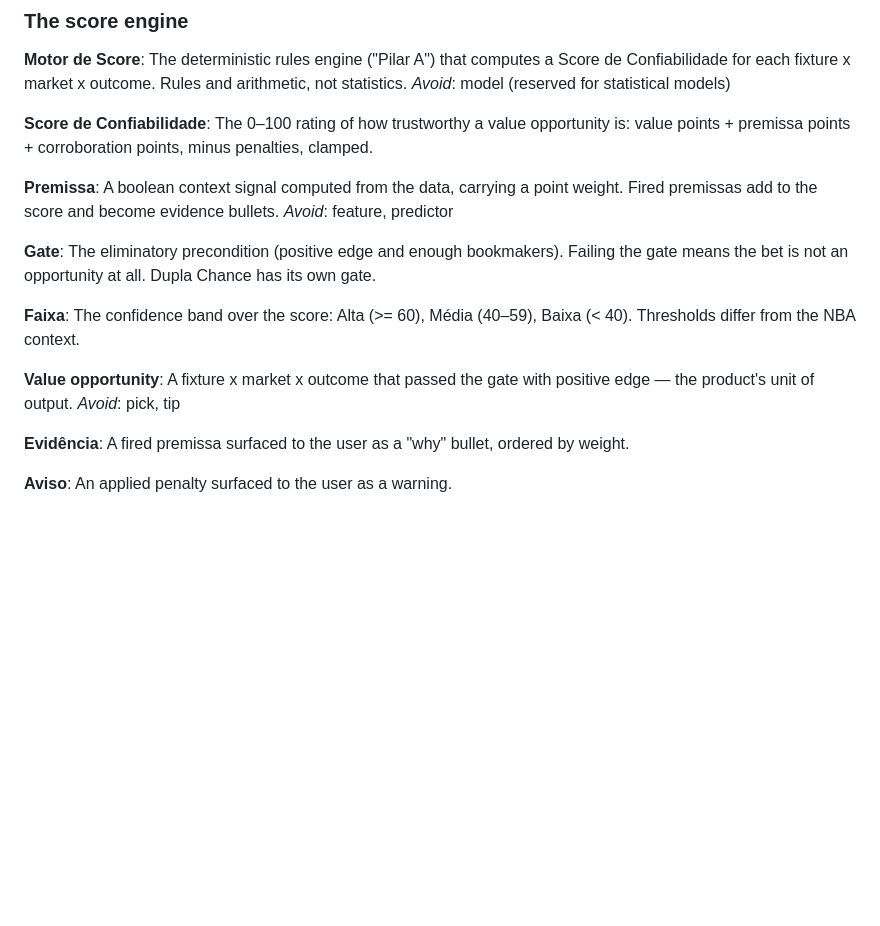
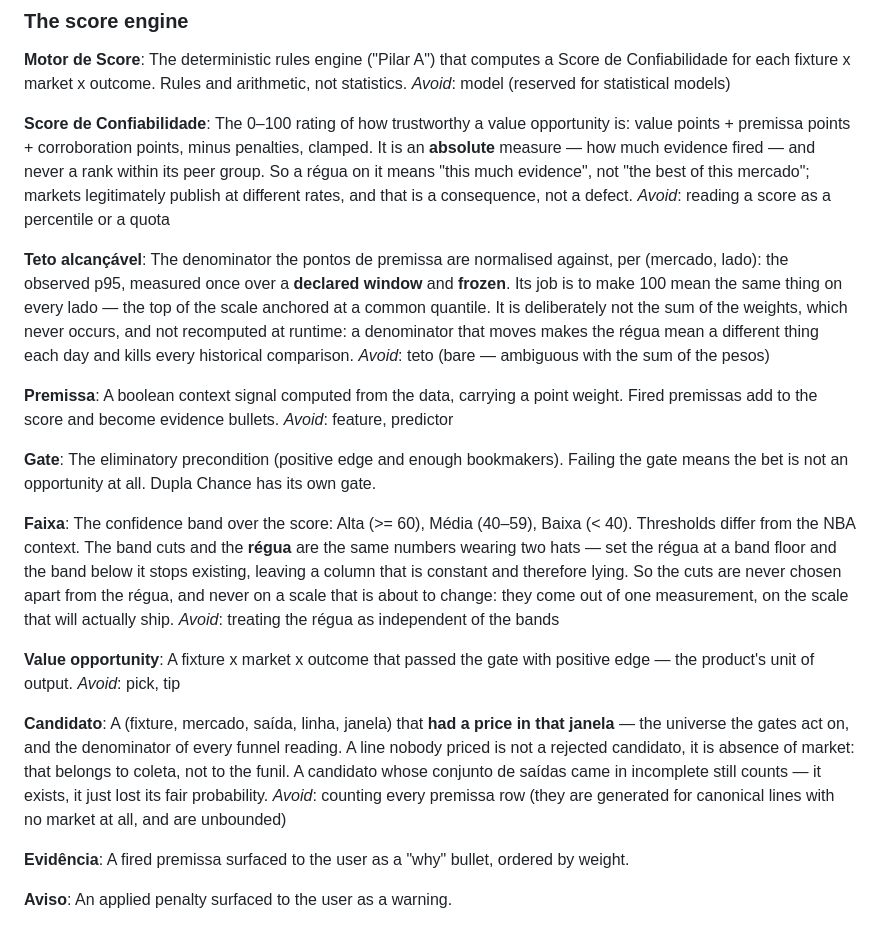
Before and after one commit to tech-lamjav/analytics-engineering, a Markdown page: dbt_futebol/CONTEXT.md, the part around the change. GitHub-like rendering; blank space fills up the shorter version.

Commit message:
Task [A]: fecha o denominador da nota e o funil, em ADR
Grelha da A6, da A7 e do pedido de refazer a linha de base, contra o
codigo e contra o banco. Sete decisoes, duas ADRs e quatro verbetes.

ADR 0005 - a nota e absoluta e o denominador e congelado. Escolhida
absoluta contra a alternativa relativa (percentil por lado), que
entregaria o objetivo declarado mas garantiria volume independente de
qualidade, contradiria a degradacao graciosa e envenenaria o funil.
Denominador = p95 observado por (mercado, lado), medido pos-A1 sobre
candidatos, congelado em seed. Descartado o teto estrutural (soma dos 3
maiores pesos) porque erra nos dois sentidos: Gols Over p95 44 contra 30,
Handicap favorito p95 26 contra 30.

ADR 0006 - as portas classificam, nao apagam. Candidato = linha que teve
preco numa janela; "ninguem precificou" e coleta e fica com a C6. Grao
por janela, o mesmo que a C5 introduz, justificado por uma consequencia
da A1 que nao estava escrita: depois que o preco sai da nota, a nota para
de depender de preco. Um booleano por porta, nao um motivo unico, senao
morre a leitura isolado/marginal. Empate com motivo proprio.

CONTEXT.md: Score de Confiabilidade ganha "absoluto, nunca rank"; Teto
alcancavel e Candidato sao novos; Faixa registra que os cortes e a regua
sao o mesmo numero usado duas vezes.

Nao toca em modelo nem em producao.

Co-Authored-By: Claude Opus 5 (1M context) <noreply@anthropic.com>

```diff
--- a/dbt_futebol/CONTEXT.md
+++ b/dbt_futebol/CONTEXT.md
@@ -15,7 +15,20 @@ _Avoid_: model (reserved for statistical models)
 
 **Score de Confiabilidade**:
 The 0–100 rating of how trustworthy a value opportunity is: value points + premissa
-points + corroboration points, minus penalties, clamped.
+points + corroboration points, minus penalties, clamped. It is an **absolute** measure —
+how much evidence fired — and never a rank within its peer group. So a régua on it means
+"this much evidence", not "the best of this mercado"; markets legitimately publish at
+different rates, and that is a consequence, not a defect.
+_Avoid_: reading a score as a percentile or a quota
+
+**Teto alcançável**:
+The denominator the pontos de premissa are normalised against, per (mercado, lado): the
+observed p95, measured once over a **declared window** and **frozen**. Its job is to make
+100 mean the same thing on every lado — the top of the scale anchored at a common
+quantile. It is deliberately not the sum of the weights, which never occurs, and not
+recomputed at runtime: a denominator that moves makes the régua mean a different thing
+each day and kills every historical comparison.
+_Avoid_: teto (bare — ambiguous with the sum of the pesos)
 
 **Premissa**:
 A boolean context signal computed from the data, carrying a point weight. Fired
@@ -28,12 +41,26 @@ means the bet is not an opportunity at all. Dupla Chance has its own gate.
 
 **Faixa**:
 The confidence band over the score: Alta (>= 60), Média (40–59), Baixa (< 40).
-Thresholds differ from the NBA context.
+Thresholds differ from the NBA context. The band cuts and the **régua** are the same
+numbers wearing two hats — set the régua at a band floor and the band below it stops
+existing, leaving a column that is constant and therefore lying. So the cuts are never
+chosen apart from the régua, and never on a scale that is about to change: they come out
+of one measurement, on the scale that will actually ship.
+_Avoid_: treating the régua as independent of the bands
 
 **Value opportunity**:
 A fixture x market x outcome that passed the gate with positive edge — the product's
 unit of output.
 _Avoid_: pick, tip
+
+**Candidato**:
+A (fixture, mercado, saída, linha, janela) that **had a price in that janela** — the
+universe the gates act on, and the denominator of every funnel reading. A line nobody
+priced is not a rejected candidato, it is absence of market: that belongs to coleta, not
+to the funil. A candidato whose conjunto de saídas came in incomplete still counts —
+it exists, it just lost its fair probability.
+_Avoid_: counting every premissa row (they are generated for canonical lines with no
+market at all, and are unbounded)
 
 **Evidência**:
 A fired premissa surfaced to the user as a "why" bullet, ordered by weight.
```
Also changed, not shown: 2 other files.
